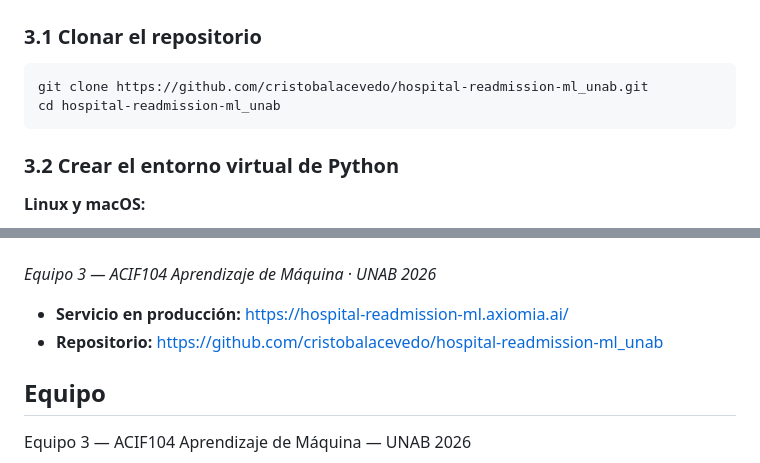
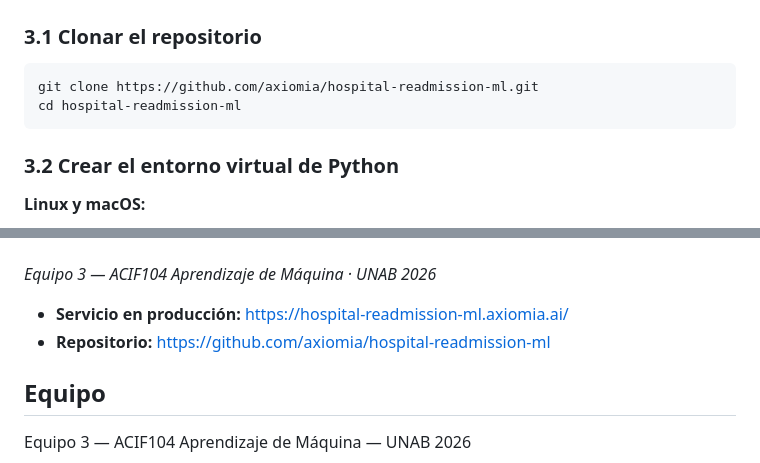
Before and after one commit to axiomia/hospital-readmission-ml, a Markdown page: README.md, 2 parts joined by grey strips. GitHub-like rendering.

Commit message:
docs: Actualiza repo GitHub README.md

````diff
--- a/README.md
+++ b/README.md
@@ -197,8 +197,8 @@ pydantic==2.6.4
 ### 3.1 Clonar el repositorio
 
 ```bash
-git clone https://github.com/cristobalacevedo/hospital-readmission-ml_unab.git
-cd hospital-readmission-ml_unab
+git clone https://github.com/axiomia/hospital-readmission-ml.git
+cd hospital-readmission-ml
 ```
 
 ### 3.2 Crear el entorno virtual de Python
@@ -565,7 +565,7 @@ python3 -m http.server 3000       # Frontend estático local
 *Equipo 3 — ACIF104 Aprendizaje de Máquina · UNAB 2026*
 
 - **Servicio en producción:** https://hospital-readmission-ml.axiomia.ai/
-- **Repositorio:** https://github.com/cristobalacevedo/hospital-readmission-ml_unab
+- **Repositorio:** https://github.com/axiomia/hospital-readmission-ml
 
 ## Equipo
 
````
